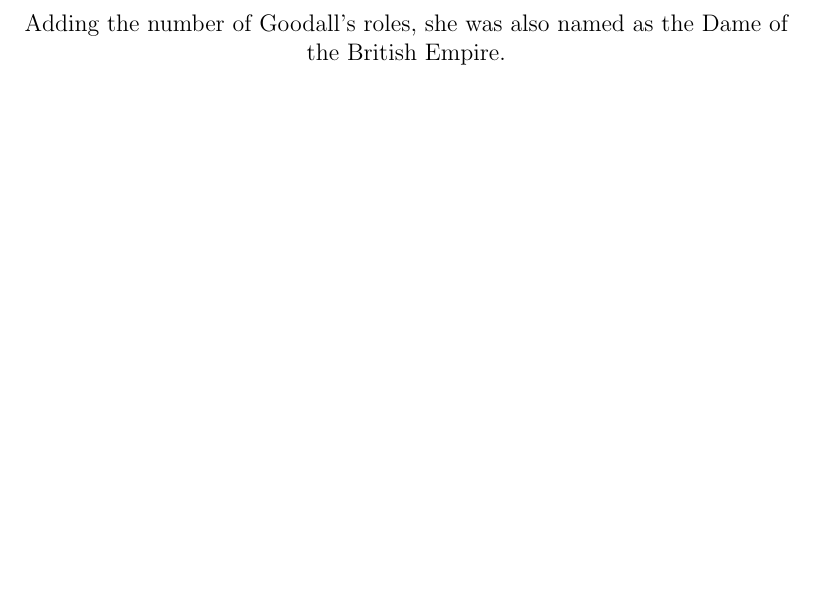
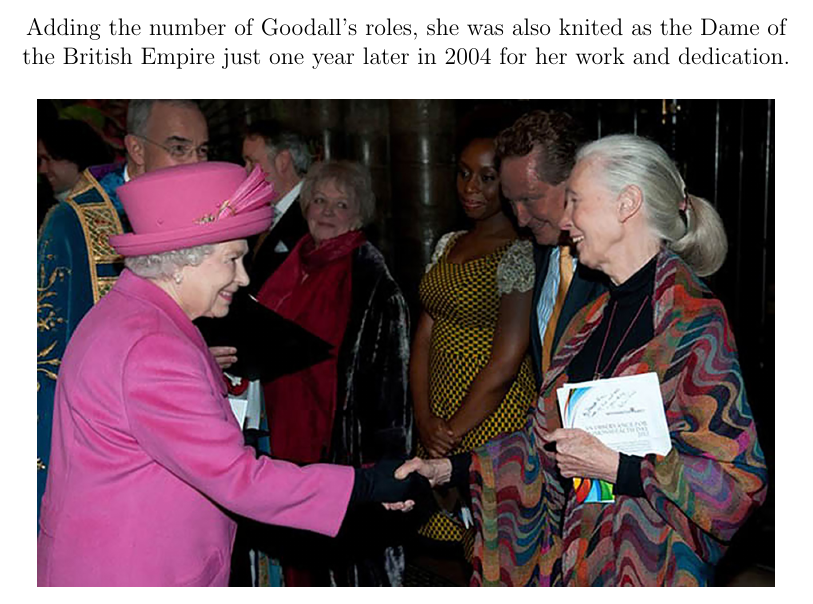
Before and after one commit to rayhan-wijaya/jane-goodall-script, a LaTeX document (jane-goodall/script.tex): part of page 15 of 15, cut so that both start at the same text, the shorter picture padded with empty space. Compiled offline with pdfLaTeX.

Commit message:
finishing up the dame section

```diff
--- a/jane-goodall/script.tex
+++ b/jane-goodall/script.tex
@@ -267,5 +267,11 @@ lives of billions of people across the globe.
 
 \pagebreak
 
-Adding the number of Goodall's roles, she was also named as the Dame of the
-British Empire.
+Adding the number of Goodall's roles, she was also knited as the Dame of the
+British Empire just one year later in 2004 for her work and dedication.
+
+\includegraphics[
+    width=13cm,
+    height=13cm,
+    keepaspectratio
+]{jane-goodall-dame}
```
Also changed, not shown: jane-goodall/script.tex (6 more changed lines).
